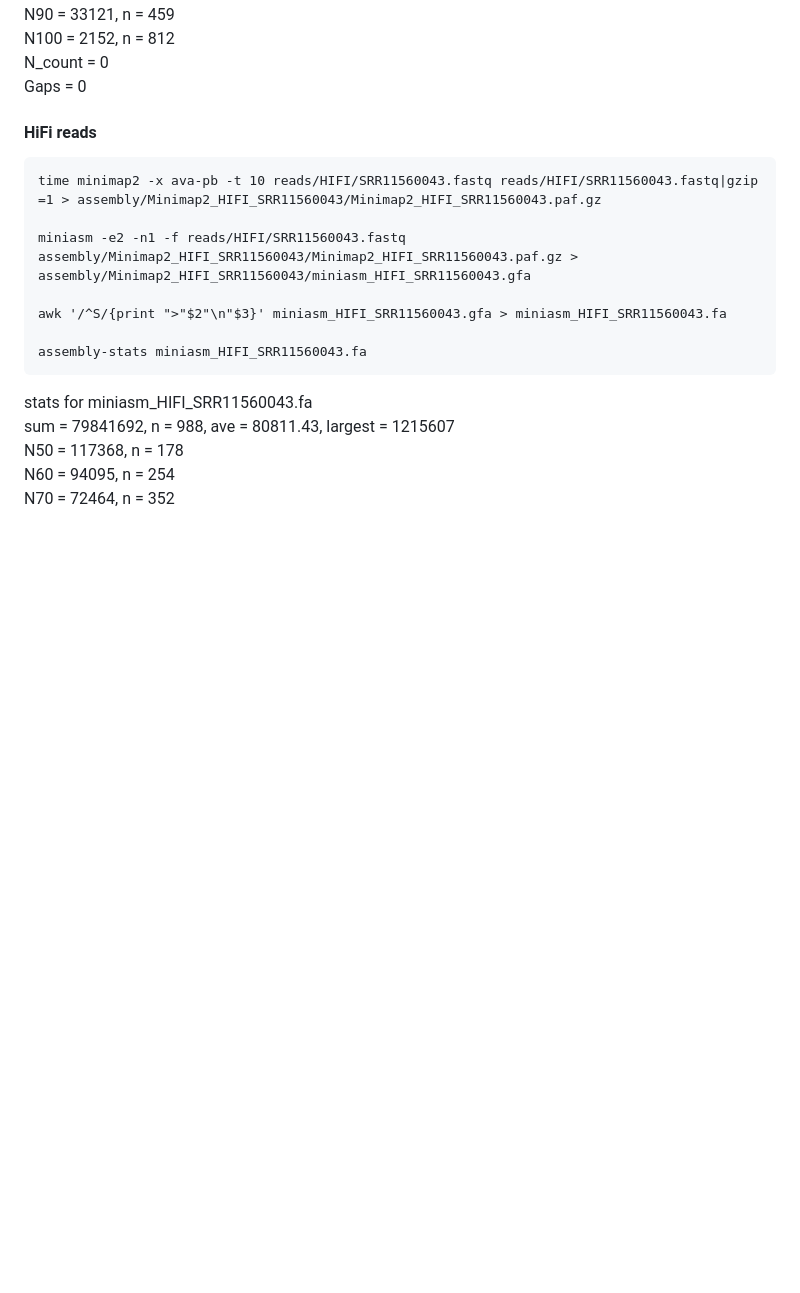
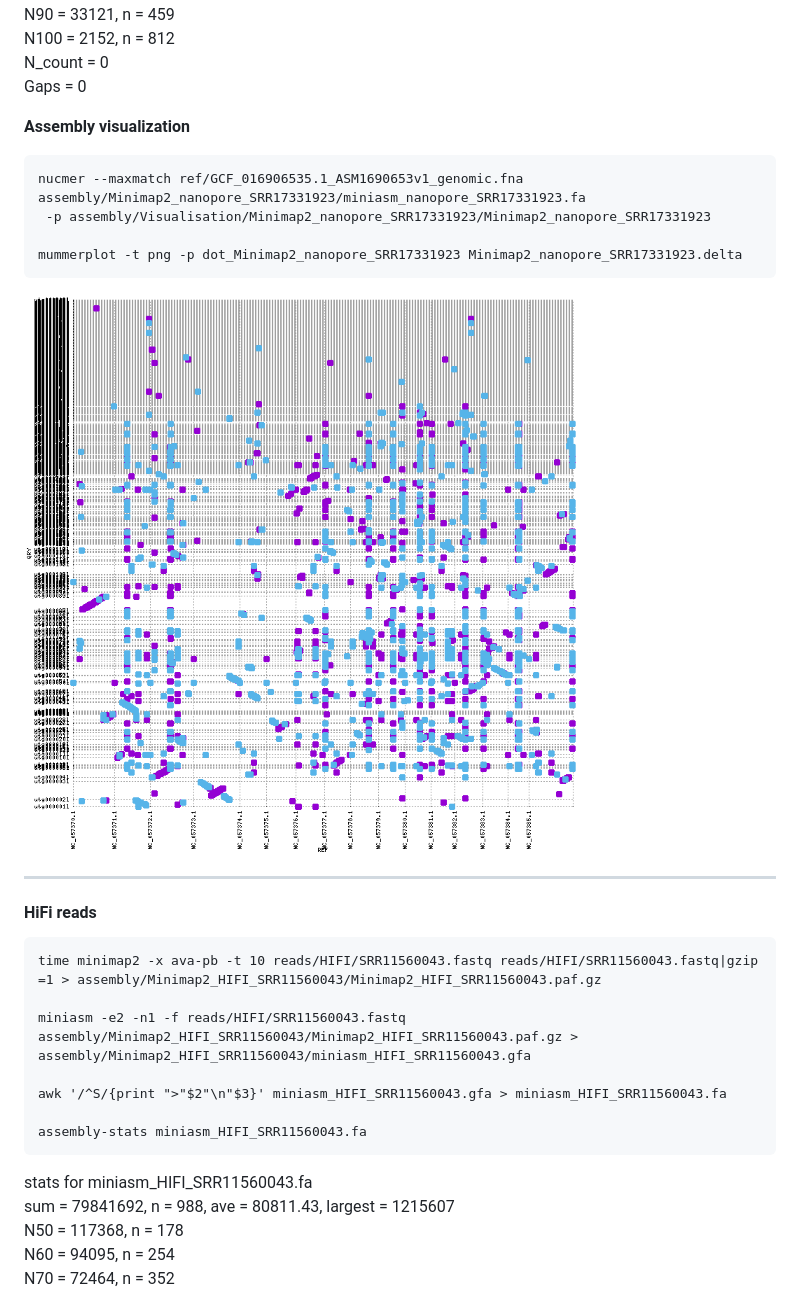
Before and after one commit to everythinginthedot/Project_Genomics, a Markdown page: README.md, the part around the change printed below. Rendered like a GitHub page; pictures changed too: data/images/dot_Minimap2_nanopore_SRR17331923.png (added); blank space fills up the shorter version.

Commit message:
Added changes to README fle - infromation about Minimap2 assemblies

````diff
--- a/README.md
+++ b/README.md
@@ -242,6 +242,17 @@ N100 = 2152, n = 812
 N_count = 0
 Gaps = 0
 
+**Assembly visualization**
+```
+nucmer --maxmatch ref/GCF_016906535.1_ASM1690653v1_genomic.fna assembly/Minimap2_nanopore_SRR17331923/miniasm_nanopore_SRR17331923.fa
+ -p assembly/Visualisation/Minimap2_nanopore_SRR17331923/Minimap2_nanopore_SRR17331923
+
+mummerplot -t png -p dot_Minimap2_nanopore_SRR17331923 Minimap2_nanopore_SRR17331923.delta
+```
+
+![SRR17331923 assembly plot](./data/images/dot_Minimap2_nanopore_SRR17331923.png)
+
+---
 
 #### **HiFi reads**
 
````
Also changed, not shown: other parts of README.md (+10 -0 lines), data/images/dot_Minimap2_HIFI_SRR11560043.png (added).
